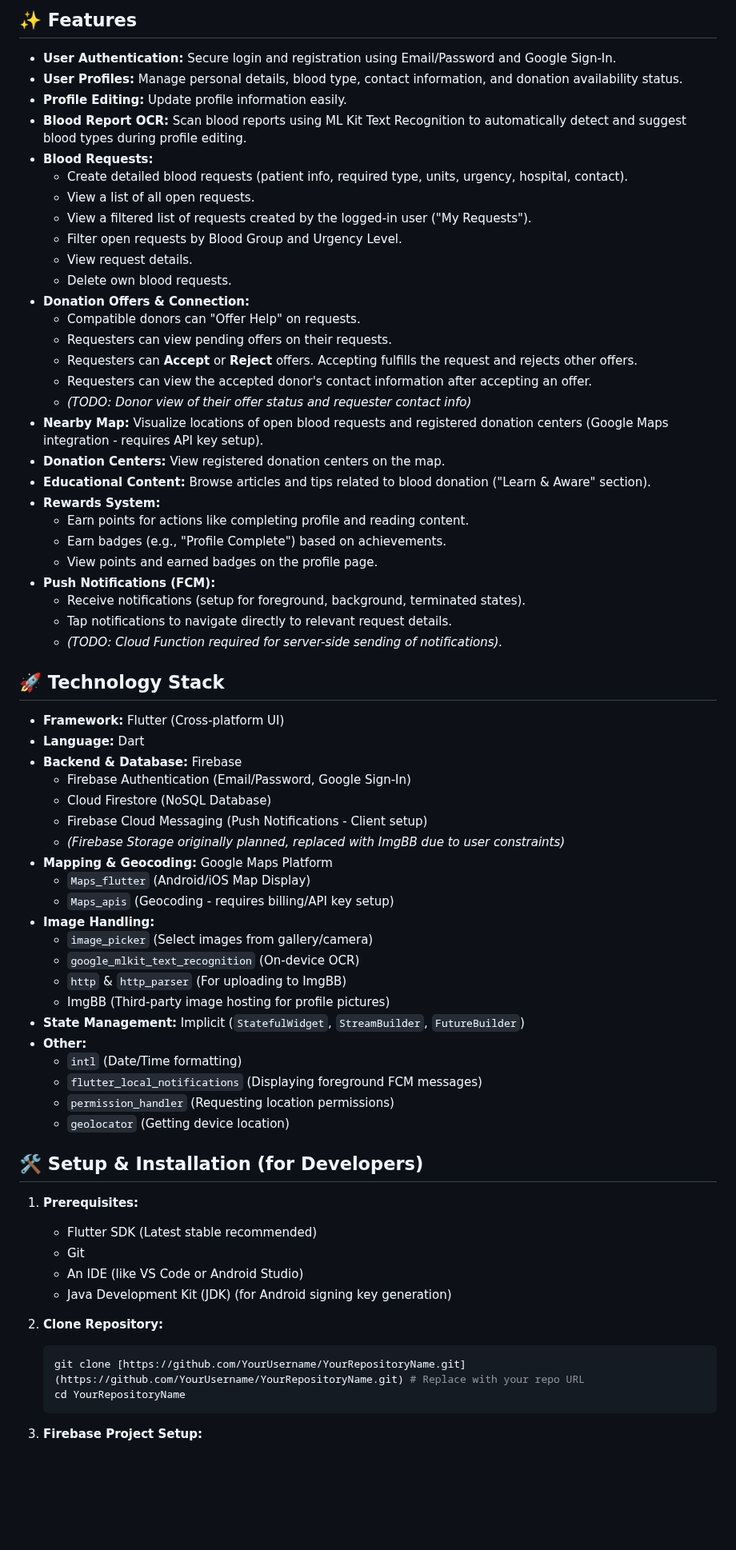
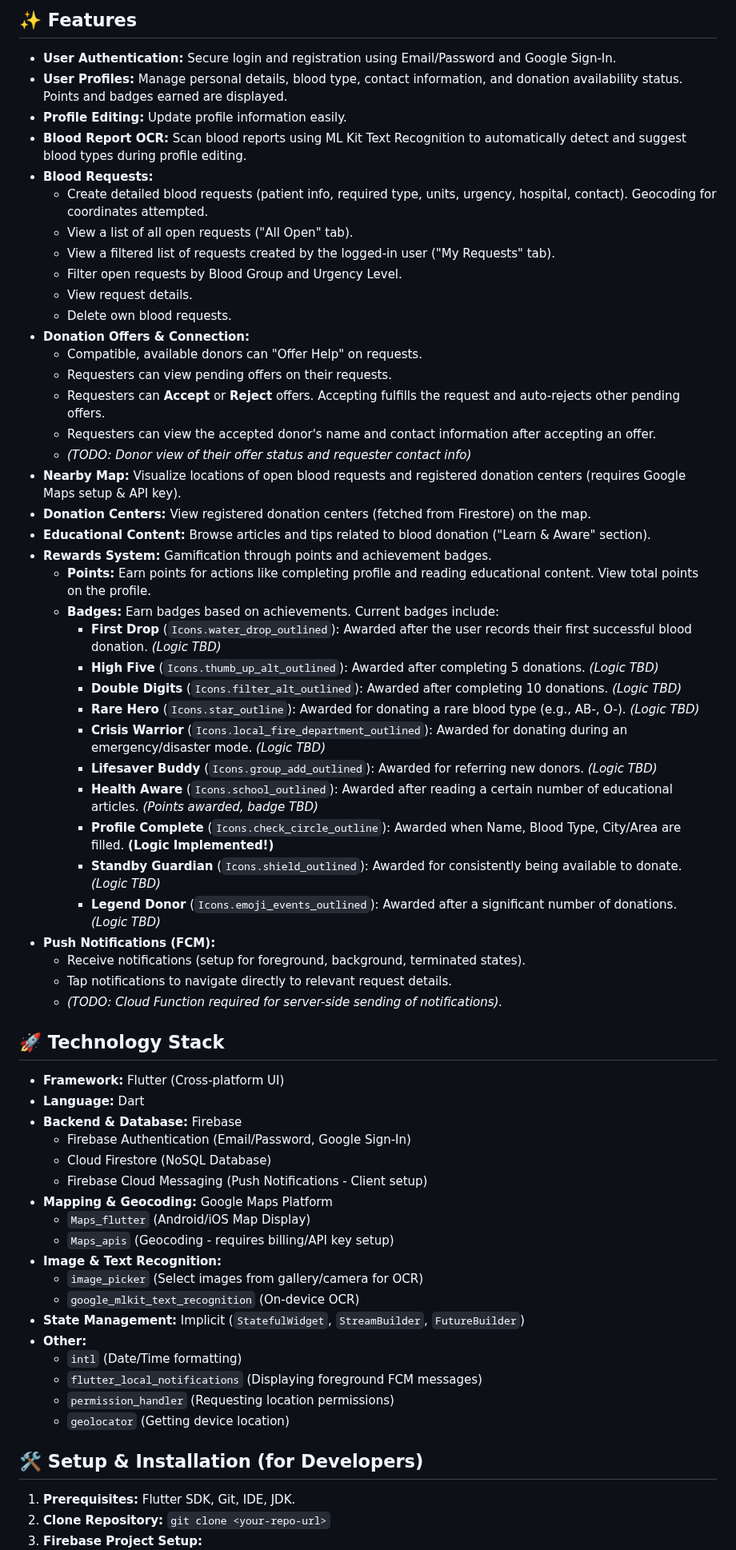
Before and after one commit to rav3n70-1/RedCellNet, a Markdown page: README.md, the part around one of its changes. Shown at 80% size. Rendered like a GitHub page; blank space fills up the shorter version.

````diff
--- a/README.md
+++ b/README.md
@@ -16,29 +16,38 @@ RedCellNet is a mobile application built with Flutter and Firebase designed to s
 ## ✨ Features
 
 * **User Authentication:** Secure login and registration using Email/Password and Google Sign-In.
-* **User Profiles:** Manage personal details, blood type, contact information, and donation availability status.
+* **User Profiles:** Manage personal details, blood type, contact information, and donation availability status. Points and badges earned are displayed.
 * **Profile Editing:** Update profile information easily.
 * **Blood Report OCR:** Scan blood reports using ML Kit Text Recognition to automatically detect and suggest blood types during profile editing.
 * **Blood Requests:**
-    * Create detailed blood requests (patient info, required type, units, urgency, hospital, contact).
-    * View a list of all open requests.
-    * View a filtered list of requests created by the logged-in user ("My Requests").
+    * Create detailed blood requests (patient info, required type, units, urgency, hospital, contact). Geocoding for coordinates attempted.
+    * View a list of all open requests ("All Open" tab).
+    * View a filtered list of requests created by the logged-in user ("My Requests" tab).
     * Filter open requests by Blood Group and Urgency Level.
     * View request details.
     * Delete own blood requests.
 * **Donation Offers & Connection:**
-    * Compatible donors can "Offer Help" on requests.
+    * Compatible, available donors can "Offer Help" on requests.
     * Requesters can view pending offers on their requests.
-    * Requesters can **Accept** or **Reject** offers. Accepting fulfills the request and rejects other offers.
-    * Requesters can view the accepted donor's contact information after accepting an offer.
+    * Requesters can **Accept** or **Reject** offers. Accepting fulfills the request and auto-rejects other pending offers.
+    * Requesters can view the accepted donor's name and contact information after accepting an offer.
     * _(TODO: Donor view of their offer status and requester contact info)_
-* **Nearby Map:** Visualize locations of open blood requests and registered donation centers (Google Maps integration - requires API key setup).
-* **Donation Centers:** View registered donation centers on the map.
+* **Nearby Map:** Visualize locations of open blood requests and registered donation centers (requires Google Maps setup & API key).
+* **Donation Centers:** View registered donation centers (fetched from Firestore) on the map.
 * **Educational Content:** Browse articles and tips related to blood donation ("Learn & Aware" section).
-* **Rewards System:**
-    * Earn points for actions like completing profile and reading content.
-    * Earn badges (e.g., "Profile Complete") based on achievements.
-    * View points and earned badges on the profile page.
+* **Rewards System:** Gamification through points and achievement badges.
+    * **Points:** Earn points for actions like completing profile and reading educational content. View total points on the profile.
+    * **Badges:** Earn badges based on achievements. Current badges include:
+        * **First Drop** (`Icons.water_drop_outlined`): Awarded after the user records their first successful blood donation. _(Logic TBD)_
+        * **High Five** (`Icons.thumb_up_alt_outlined`): Awarded after completing 5 donations. _(Logic TBD)_
+        * **Double Digits** (`Icons.filter_alt_outlined`): Awarded after completing 10 donations. _(Logic TBD)_
+        * **Rare Hero** (`Icons.star_outline`): Awarded for donating a rare blood type (e.g., AB-, O-). _(Logic TBD)_
+        * **Crisis Warrior** (`Icons.local_fire_department_outlined`): Awarded for donating during an emergency/disaster mode. _(Logic TBD)_
+        * **Lifesaver Buddy** (`Icons.group_add_outlined`): Awarded for referring new donors. _(Logic TBD)_
+        * **Health Aware** (`Icons.school_outlined`): Awarded after reading a certain number of educational articles. _(Points awarded, badge TBD)_
+        * **Profile Complete** (`Icons.check_circle_outline`): Awarded when Name, Blood Type, City/Area are filled. **(Logic Implemented!)**
+        * **Standby Guardian** (`Icons.shield_outlined`): Awarded for consistently being available to donate. _(Logic TBD)_
+        * **Legend Donor** (`Icons.emoji_events_outlined`): Awarded after a significant number of donations. _(Logic TBD)_
 * **Push Notifications (FCM):**
     * Receive notifications (setup for foreground, background, terminated states).
     * Tap notifications to navigate directly to relevant request details.
@@ -52,15 +61,12 @@ RedCellNet is a mobile application built with Flutter and Firebase designed to s
     * Firebase Authentication (Email/Password, Google Sign-In)
     * Cloud Firestore (NoSQL Database)
     * Firebase Cloud Messaging (Push Notifications - Client setup)
-    * _(Firebase Storage originally planned, replaced with ImgBB due to user constraints)_
 * **Mapping & Geocoding:** Google Maps Platform
     * `Maps_flutter` (Android/iOS Map Display)
     * `Maps_apis` (Geocoding - requires billing/API key setup)
-* **Image Handling:**
-    * `image_picker` (Select images from gallery/camera)
+* **Image & Text Recognition:**
+    * `image_picker` (Select images from gallery/camera for OCR)
     * `google_mlkit_text_recognition` (On-device OCR)
-    * `http` & `http_parser` (For uploading to ImgBB)
-    * ImgBB (Third-party image hosting for profile pictures)
 * **State Management:** Implicit (`StatefulWidget`, `StreamBuilder`, `FutureBuilder`)
 * **Other:**
     * `intl` (Date/Time formatting)
@@ -70,16 +76,6 @@ RedCellNet is a mobile application built with Flutter and Firebase designed to s
 
 ## 🛠️ Setup & Installation (for Developers)
 
-1.  **Prerequisites:**
-    * Flutter SDK (Latest stable recommended)
-    * Git
-    * An IDE (like VS Code or Android Studio)
-    * Java Development Kit (JDK) (for Android signing key generation)
-
-2.  **Clone Repository:**
-    ```bash
-    git clone [https://github.com/YourUsername/YourRepositoryName.git](https://github.com/YourUsername/YourRepositoryName.git) # Replace with your repo URL
-    cd YourRepositoryName
-    ```
-
+1.  **Prerequisites:** Flutter SDK, Git, IDE, JDK.
+2.  **Clone Repository:** `git clone <your-repo-url>`
 3.  **Firebase Project Setup:**
````
Also changed, not shown: other parts of README.md (+26 -71 lines).
